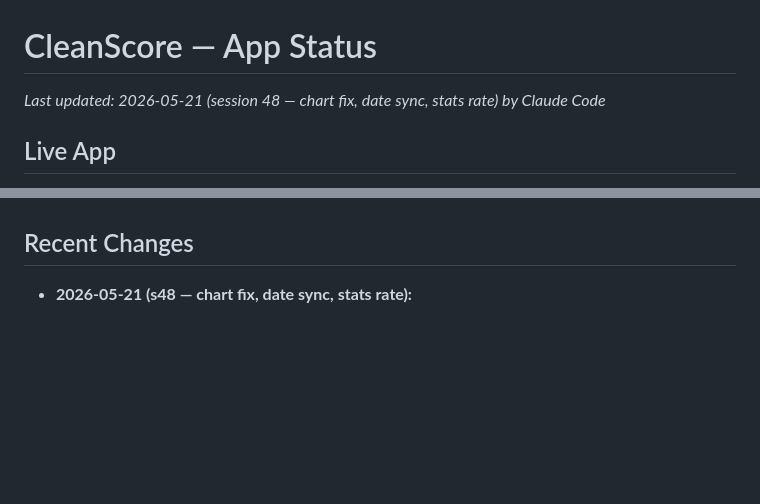
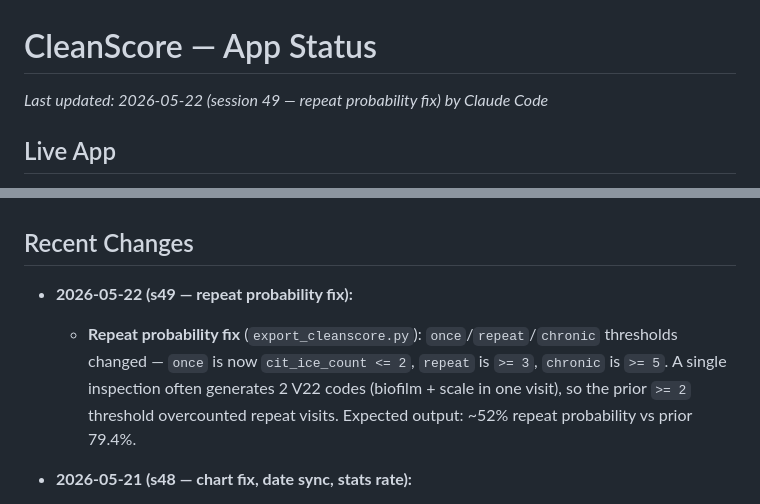
Before and after one commit to pinellasiceco/cleanscore, a Markdown page: APP_STATUS.md, 2 parts joined by grey strips. GitHub-like rendering; blank space fills up the shorter version.

Commit message:
Update APP_STATUS for s49 (repeat probability fix)
https://claude.ai/code/session_01Pz45ThqvjmjUydPzEWTjoh

```diff
--- a/APP_STATUS.md
+++ b/APP_STATUS.md
@@ -1,5 +1,5 @@
 # CleanScore — App Status
-*Last updated: 2026-05-21 (session 48 — chart fix, date sync, stats rate) by Claude Code*
+*Last updated: 2026-05-22 (session 49 — repeat probability fix) by Claude Code*
 
 ## Live App
 - URL: https://pinellasiceco.github.io/cleanscore
@@ -121,6 +121,9 @@ var currentBusiness=null;
 - **Inspection timeline num_total** — bars may still show as thin lines for businesses whose history comes from xlsx files with <18 columns (Num Total not present). `had_v22` fallback bumps to 1 for V22 visits but non-V22 violation bars may still be 2px if num_total was 0. Will confirm after next CI rebuild with column-count debug output.
 
 ## Recent Changes
+- **2026-05-22 (s49 — repeat probability fix):**
+  - **Repeat probability fix** (`export_cleanscore.py`): `once`/`repeat`/`chronic` thresholds changed — `once` is now `cit_ice_count <= 2`, `repeat` is `>= 3`, `chronic` is `>= 5`. A single inspection often generates 2 V22 codes (biofilm + scale in one visit), so the prior `>= 2` threshold overcounted repeat visits. Expected output: ~52% repeat probability vs prior 79.4%.
+
 - **2026-05-21 (s48 — chart fix, date sync, stats rate):**
   - **Inspection timeline chart fixed** (`index.html`): `renderInspectionTimeline()` rewritten — primary violation count now reads `num_total` (the actual export field name); falls back to `violation_count`/`violations_count` for older data. `had_v22` fallback: if `num_total=0` but `had_v22=True`, treated as 1 violation. `maxViol` recalculated after applying fallbacks. Min bar height: 2px (clean), 6px (any violation). Trend text now uses `had_v22` counts across first/second halves of history — no more "Clean inspections" on businesses with V22 citations. Trend text rendered with color (not escaped plain text).
   - **Stats rate fixed** (data side, `export_cleanscore.py`): `_has_ice_citation()` uses only `ice_confirmed_dbpr`/`ice_confirmed` — `cit_ice_count` fallback removed. Rate drops from wrong 18.7% to correct ~7.2%.
```
